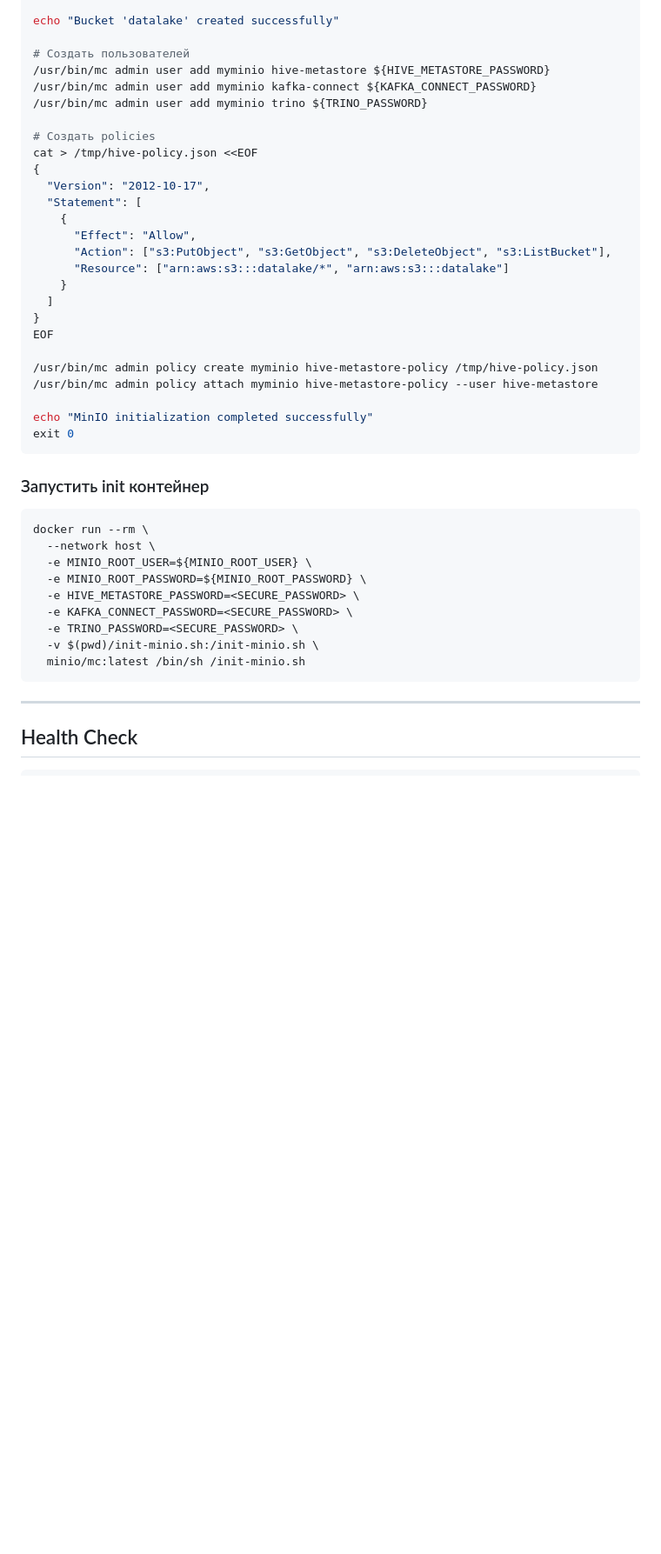
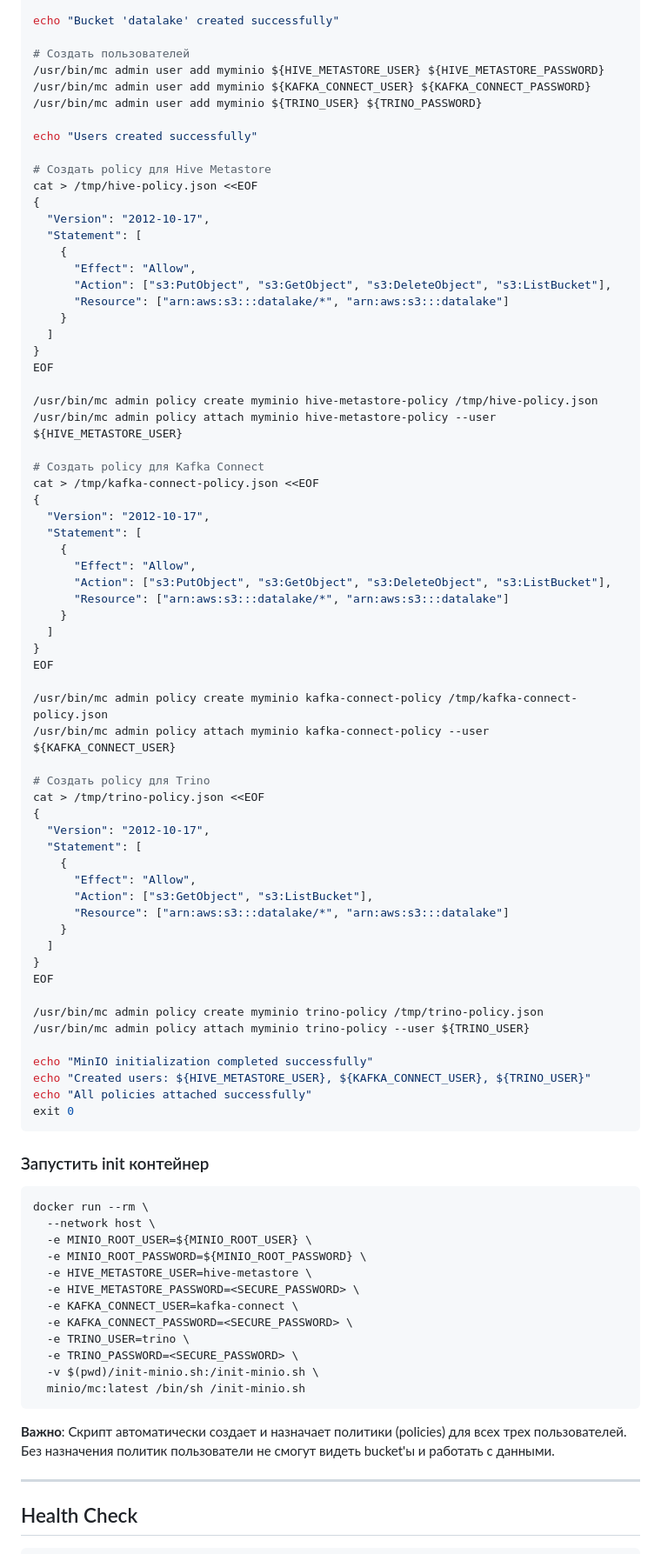
Before and after one commit to Dehuckoo1oo/EtlEngitne, a Markdown page: doc/datalake/minio.md, the part around one of its changes. Shown at 87% size. Drawn GitHub-style; blank space fills up the shorter version.

Commit message:
Исправил инструкции под раннера

````diff
--- a/doc/datalake/minio.md
+++ b/doc/datalake/minio.md
@@ -455,11 +461,13 @@ echo "MinIO is ready. Creating bucket and users..."
 echo "Bucket 'datalake' created successfully"
 
 # Создать пользователей
-/usr/bin/mc admin user add myminio hive-metastore ${HIVE_METASTORE_PASSWORD}
-/usr/bin/mc admin user add myminio kafka-connect ${KAFKA_CONNECT_PASSWORD}
-/usr/bin/mc admin user add myminio trino ${TRINO_PASSWORD}
+/usr/bin/mc admin user add myminio ${HIVE_METASTORE_USER} ${HIVE_METASTORE_PASSWORD}
+/usr/bin/mc admin user add myminio ${KAFKA_CONNECT_USER} ${KAFKA_CONNECT_PASSWORD}
+/usr/bin/mc admin user add myminio ${TRINO_USER} ${TRINO_PASSWORD}
 
-# Создать policies
+echo "Users created successfully"
+
+# Создать policy для Hive Metastore
 cat > /tmp/hive-policy.json <<EOF
 {
   "Version": "2012-10-17",
@@ -474,9 +482,45 @@ cat > /tmp/hive-policy.json <<EOF
 EOF
 
 /usr/bin/mc admin policy create myminio hive-metastore-policy /tmp/hive-policy.json
-/usr/bin/mc admin policy attach myminio hive-metastore-policy --user hive-metastore
+/usr/bin/mc admin policy attach myminio hive-metastore-policy --user ${HIVE_METASTORE_USER}
+
+# Создать policy для Kafka Connect
+cat > /tmp/kafka-connect-policy.json <<EOF
+{
+  "Version": "2012-10-17",
+  "Statement": [
+    {
+      "Effect": "Allow",
+      "Action": ["s3:PutObject", "s3:GetObject", "s3:DeleteObject", "s3:ListBucket"],
+      "Resource": ["arn:aws:s3:::datalake/*", "arn:aws:s3:::datalake"]
+    }
+  ]
+}
+EOF
+
+/usr/bin/mc admin policy create myminio kafka-connect-policy /tmp/kafka-connect-policy.json
+/usr/bin/mc admin policy attach myminio kafka-connect-policy --user ${KAFKA_CONNECT_USER}
+
+# Создать policy для Trino
+cat > /tmp/trino-policy.json <<EOF
+{
+  "Version": "2012-10-17",
+  "Statement": [
+    {
+      "Effect": "Allow",
+      "Action": ["s3:GetObject", "s3:ListBucket"],
+      "Resource": ["arn:aws:s3:::datalake/*", "arn:aws:s3:::datalake"]
+    }
+  ]
+}
+EOF
+
+/usr/bin/mc admin policy create myminio trino-policy /tmp/trino-policy.json
+/usr/bin/mc admin policy attach myminio trino-policy --user ${TRINO_USER}
 
 echo "MinIO initialization completed successfully"
+echo "Created users: ${HIVE_METASTORE_USER}, ${KAFKA_CONNECT_USER}, ${TRINO_USER}"
+echo "All policies attached successfully"
 exit 0
 ```
 
@@ -487,12 +531,17 @@ docker run --rm \
   --network host \
   -e MINIO_ROOT_USER=${MINIO_ROOT_USER} \
   -e MINIO_ROOT_PASSWORD=${MINIO_ROOT_PASSWORD} \
+  -e HIVE_METASTORE_USER=hive-metastore \
   -e HIVE_METASTORE_PASSWORD=<SECURE_PASSWORD> \
+  -e KAFKA_CONNECT_USER=kafka-connect \
   -e KAFKA_CONNECT_PASSWORD=<SECURE_PASSWORD> \
+  -e TRINO_USER=trino \
   -e TRINO_PASSWORD=<SECURE_PASSWORD> \
   -v $(pwd)/init-minio.sh:/init-minio.sh \
   minio/mc:latest /bin/sh /init-minio.sh
 ```
+
+**Важно**: Скрипт автоматически создает и назначает политики (policies) для всех трех пользователей. Без назначения политик пользователи не смогут видеть bucket'ы и работать с данными.
 
 ---
 
````
Also changed, not shown: other parts of doc/datalake/minio.md (+17 -11 lines).
